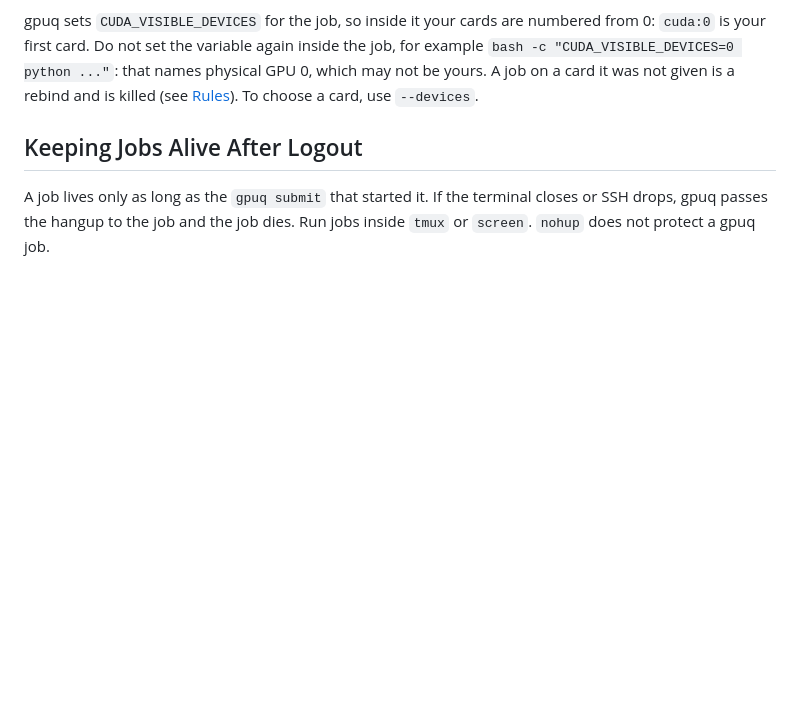
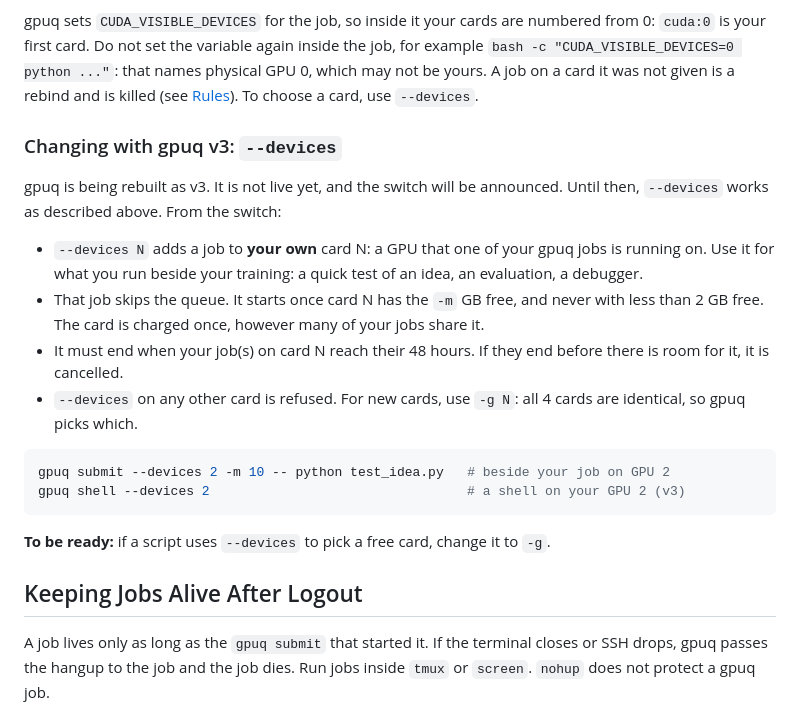
Before and after one commit to rareone0602/ruqola-server-deploy, a Markdown page: docs/gpu-queue-guide.md, the part around the change. Rendered like a GitHub page; blank space fills up the shorter version.

Commit message:
gpuq guide: what --devices will mean in gpuq v3
v3 (built, not live) changes --devices. It will add a job to a card one
of your own gpuq jobs is running on: the job skips the queue, starts
once the card has the -m GB free (at least 2 GB), and ends when your
job(s) there reach their 48 h. On any other card it is refused, with -g
as the way to get new cards. The guide keeps describing today's
behaviour, and gains a marked "Changing with gpuq v3" subsection, so
anyone whose script pins a free card can switch it to -g before the
switch.

Co-Authored-By: Claude Opus 5.5 <noreply@anthropic.com>
Claude-Session: https://claude.ai/code/session_016sFuVDWPFMe9roHAcTQgNS

````diff
--- a/docs/gpu-queue-guide.md
+++ b/docs/gpu-queue-guide.md
@@ -124,6 +124,30 @@ inside the job, for example `bash -c "CUDA_VISIBLE_DEVICES=0 python ..."`: that
 names physical GPU 0, which may not be yours. A job on a card it was not given
 is a rebind and is killed (see [Rules](#rules)). To choose a card, use
 `--devices`.
+
+### Changing with gpuq v3: `--devices`
+
+gpuq is being rebuilt as v3. It is not live yet, and the switch will be
+announced. Until then, `--devices` works as described above. From the switch:
+
+- `--devices N` adds a job to **your own** card N: a GPU that one of your gpuq
+  jobs is running on. Use it for what you run beside your training: a quick
+  test of an idea, an evaluation, a debugger.
+- That job skips the queue. It starts once card N has the `-m` GB free, and
+  never with less than 2 GB free. The card is charged once, however many of
+  your jobs share it.
+- It must end when your job(s) on card N reach their 48 hours. If they end
+  before there is room for it, it is cancelled.
+- `--devices` on any other card is refused. For new cards, use `-g N`: all 4
+  cards are identical, so gpuq picks which.
+
+```bash
+gpuq submit --devices 2 -m 10 -- python test_idea.py   # beside your job on GPU 2
+gpuq shell --devices 2                                 # a shell on your GPU 2 (v3)
+```
+
+**To be ready:** if a script uses `--devices` to pick a free card, change it to
+`-g`.
 
 ## Keeping Jobs Alive After Logout
 
````
